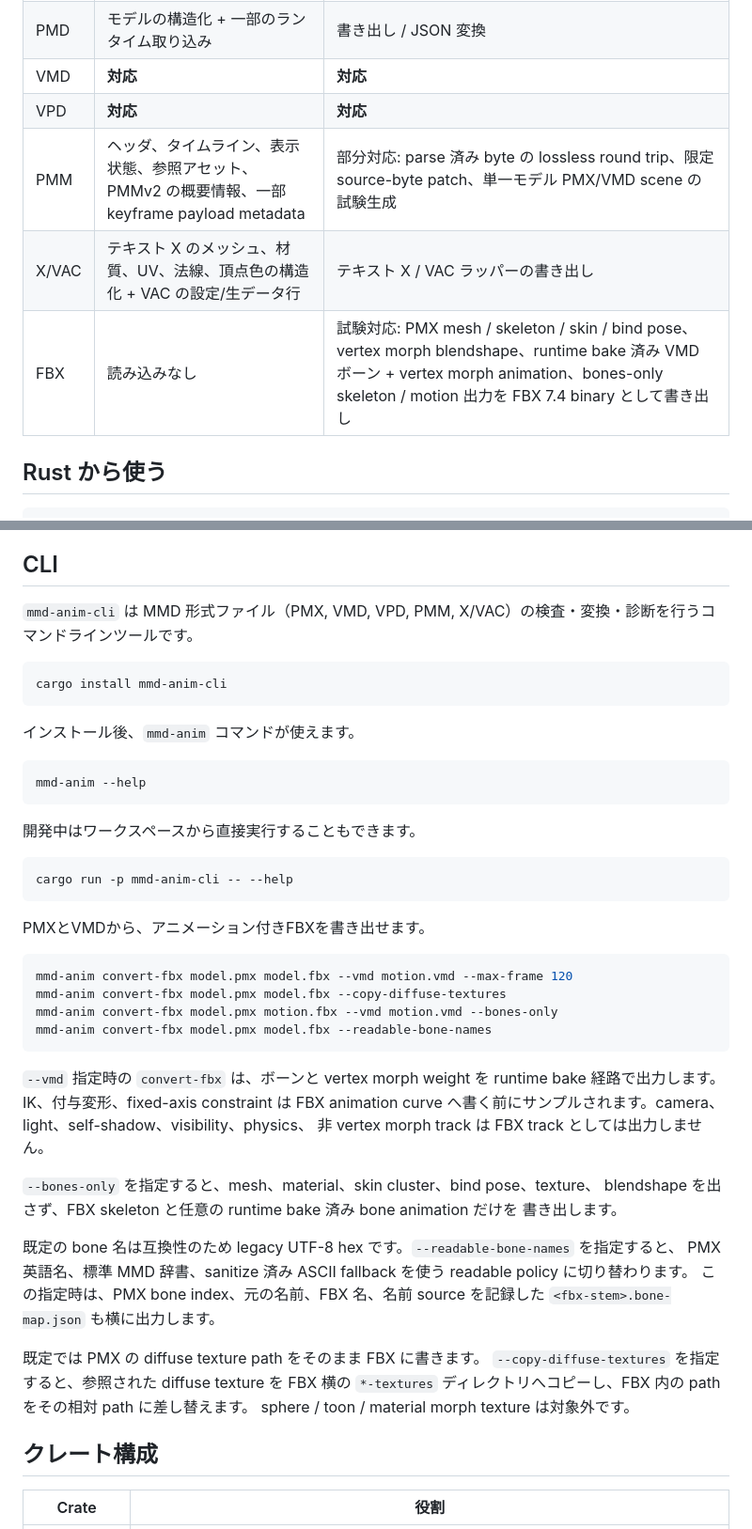
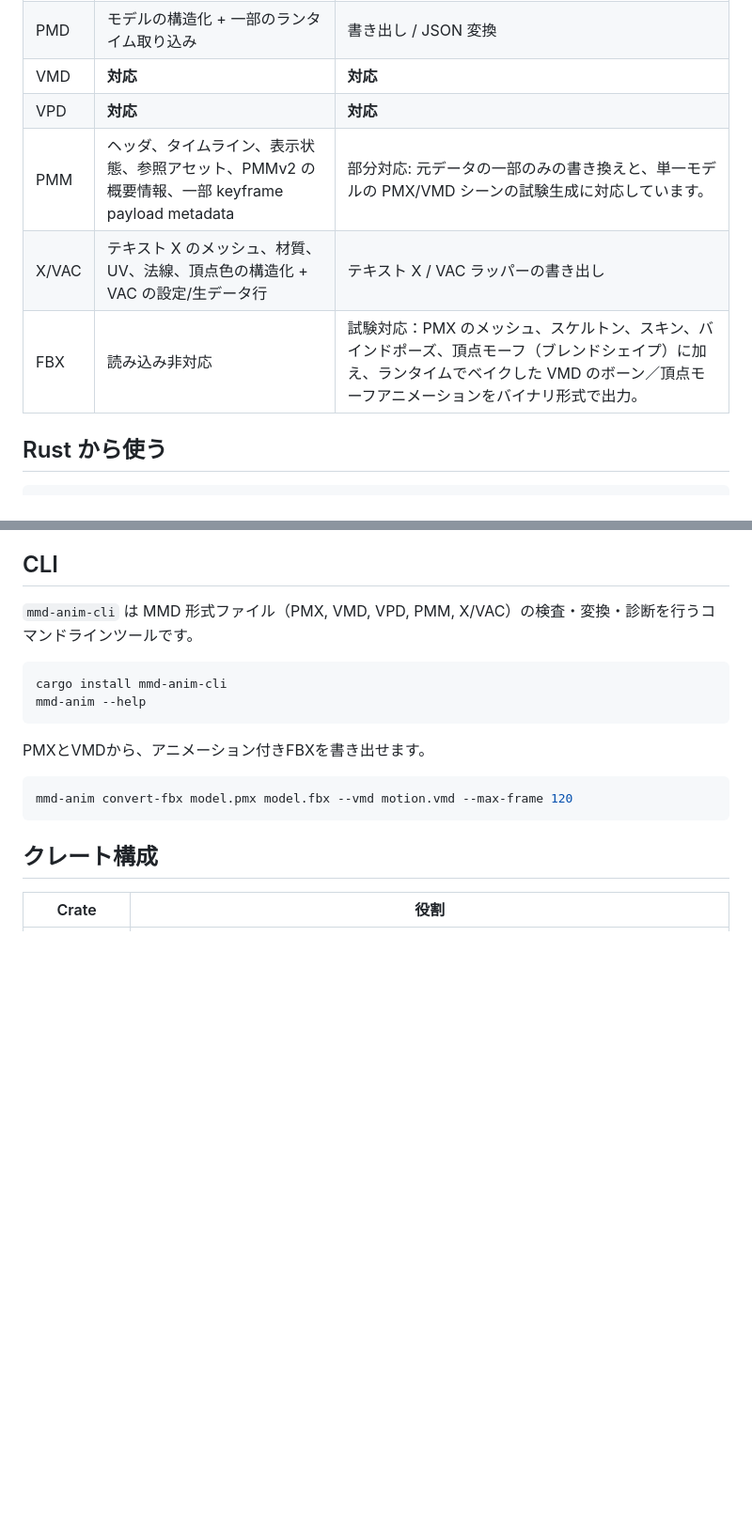
Before and after one commit to yohawing/mmd-anim, a Markdown page: docs/README.ja.md, 2 parts joined by grey strips. Shown at 94% size. GitHub-like rendering; blank space fills up the shorter version.

````diff
--- a/docs/README.ja.md
+++ b/docs/README.ja.md
@@ -67,9 +66,9 @@ Rust API、C ABI、WASM wrapper を通じて、他のホストや製品にも同
 | PMD | モデルの構造化 + 一部のランタイム取り込み | 書き出し / JSON 変換 |
 | VMD | **対応** | **対応** |
 | VPD | **対応** | **対応** |
-| PMM | ヘッダ、タイムライン、表示状態、参照アセット、PMMv2 の概要情報、一部 keyframe payload metadata | 部分対応: parse 済み byte の lossless round trip、限定 source-byte patch、単一モデル PMX/VMD scene の試験生成 |
+| PMM | ヘッダ、タイムライン、表示状態、参照アセット、PMMv2 の概要情報、一部 keyframe payload metadata | 部分対応: 元データの一部のみの書き換えと、単一モデルの PMX/VMD シーンの試験生成に対応しています。 |
 | X/VAC | テキスト X のメッシュ、材質、UV、法線、頂点色の構造化 + VAC の設定/生データ行 | テキスト X / VAC ラッパーの書き出し |
-| FBX | 読み込みなし | 試験対応: PMX mesh / skeleton / skin / bind pose、vertex morph blendshape、runtime bake 済み VMD ボーン + vertex morph animation、bones-only skeleton / motion 出力を FBX 7.4 binary として書き出し |
+| FBX | 読み込み非対応 | 試験対応：PMX のメッシュ、スケルトン、スキン、バインドポーズ、頂点モーフ（ブレンドシェイプ）に加え、ランタイムでベイクした VMD のボーン／頂点モーフアニメーションをバイナリ形式で出力。|
 
 ## Rust から使う
 
@@ -181,47 +180,14 @@ const generatedPmxBytes = exportPmxFromParts(
 
 ```powershell
 cargo install mmd-anim-cli
-```
-
-インストール後、`mmd-anim` コマンドが使えます。
-
-```powershell
 mmd-anim --help
-```
-
-開発中はワークスペースから直接実行することもできます。
-
-```powershell
-cargo run -p mmd-anim-cli -- --help
 ```
 
 PMXとVMDから、アニメーション付きFBXを書き出せます。
 
 ```powershell
 mmd-anim convert-fbx model.pmx model.fbx --vmd motion.vmd --max-frame 120
-mmd-anim convert-fbx model.pmx model.fbx --copy-diffuse-textures
-mmd-anim convert-fbx model.pmx motion.fbx --vmd motion.vmd --bones-only
-mmd-anim convert-fbx model.pmx model.fbx --readable-bone-names
 ```
-
-`--vmd` 指定時の `convert-fbx` は、ボーンと vertex morph weight を runtime bake
-経路で出力します。IK、付与変形、fixed-axis constraint は FBX animation curve
-へ書く前にサンプルされます。camera、light、self-shadow、visibility、physics、
-非 vertex morph track は FBX track としては出力しません。
-
-`--bones-only` を指定すると、mesh、material、skin cluster、bind pose、texture、
-blendshape を出さず、FBX skeleton と任意の runtime bake 済み bone animation だけを
-書き出します。
-
-既定の bone 名は互換性のため legacy UTF-8 hex です。`--readable-bone-names` を指定すると、
-PMX 英語名、標準 MMD 辞書、sanitize 済み ASCII fallback を使う readable policy に切り替わります。
-この指定時は、PMX bone index、元の名前、FBX 名、名前 source を記録した
-`<fbx-stem>.bone-map.json` も横に出力します。
-
-既定では PMX の diffuse texture path をそのまま FBX に書きます。
-`--copy-diffuse-textures` を指定すると、参照された diffuse texture を FBX 横の
-`*-textures` ディレクトリへコピーし、FBX 内の path をその相対 path に差し替えます。
-sphere / toon / material morph texture は対象外です。
 
 ## クレート構成
 
````
Also changed, not shown: other parts of docs/README.ja.md (+1 -4 lines).
